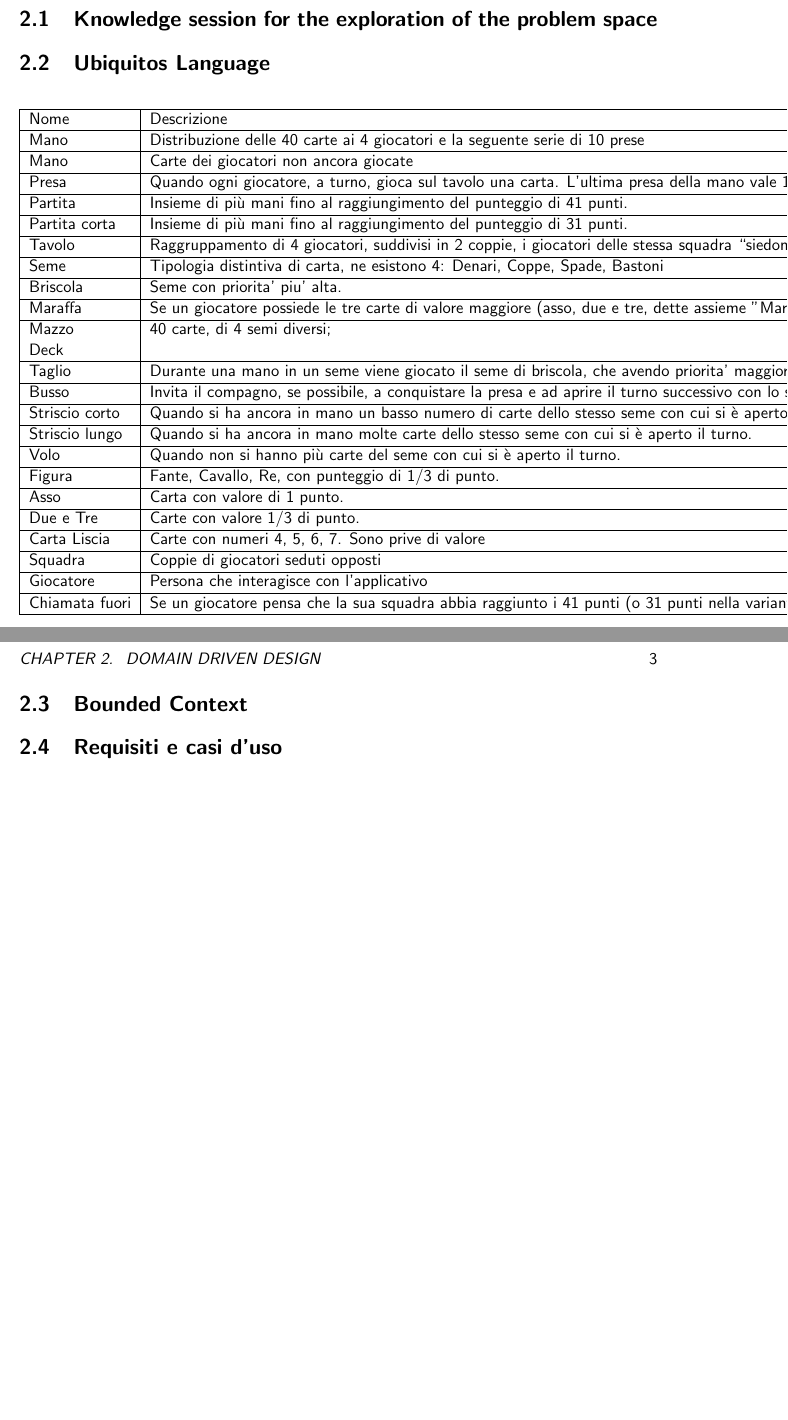
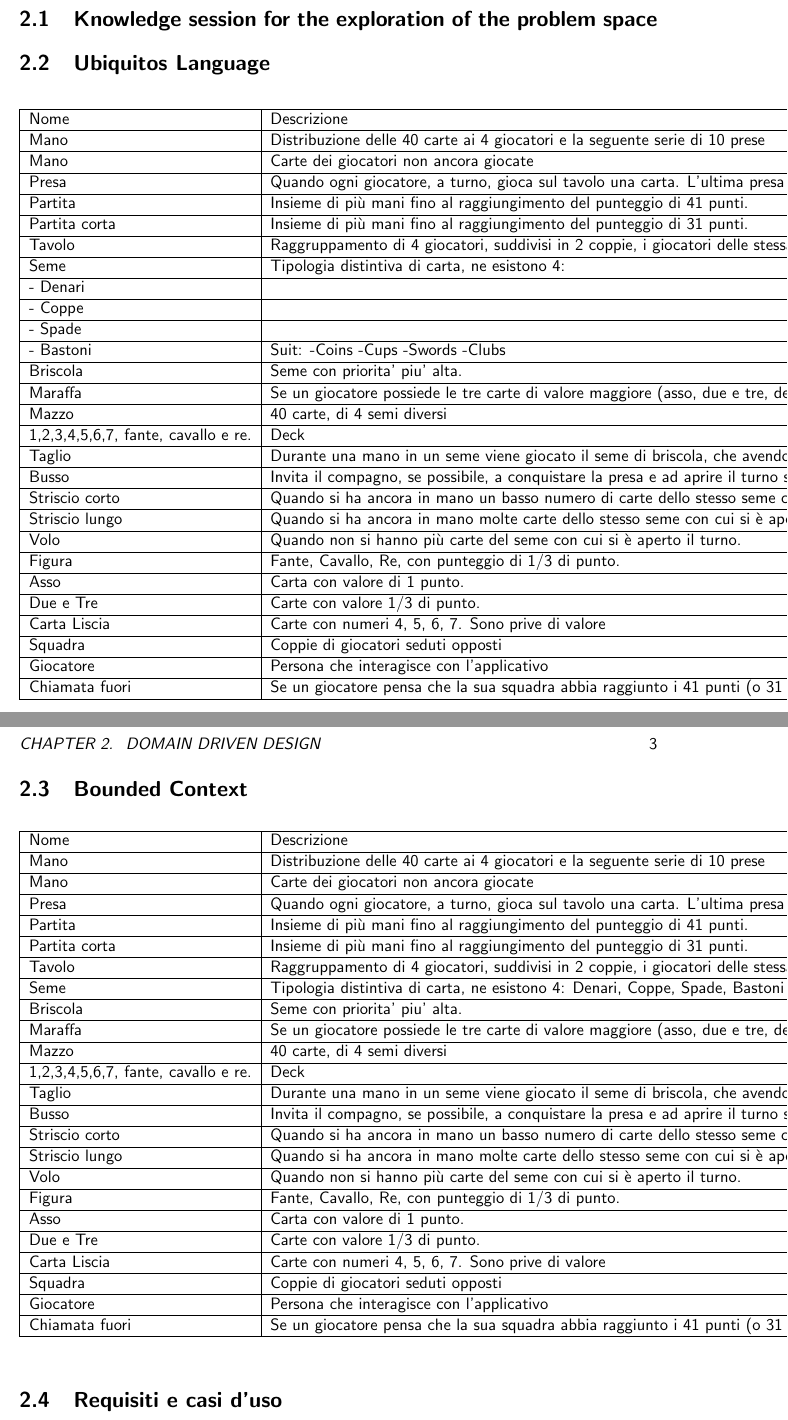
Before and after one commit to mega2799/SPE-FinalReport-MaraffaOnline, a LaTeX thesis (report/main.tex, which reads report/chapters/DDD.tex): two parts of pages 6 and 7 of 12, joined at a grey line, cut so that both start at the same text, the shorter picture padded with empty space. Compiled offline with pdfLaTeX.

Commit message:
doc: refactored the ubiquitos language

```diff
--- a/report/chapters/DDD.tex
+++ b/report/chapters/DDD.tex
@@ -14,10 +14,15 @@
         Partita & Insieme di più mani fino al raggiungimento del punteggio di 41 punti. & Game \\ \hline
         Partita corta & Insieme di più mani fino al raggiungimento del punteggio di 31 punti. & Short Game \\ \hline
         Tavolo & Raggruppamento di 4 giocatori, suddivisi in 2 coppie, i giocatori delle stessa squadra “siedono” in direzione opposta & Table \\ \hline
-        Seme & Tipologia distintiva di carta, ne esistono 4: Denari, Coppe, Spade, Bastoni & Suit: Coins, Cups, Swords, Clubs~ \\ \hline
+        Seme & Tipologia distintiva di carta, ne esistono 4: & ~ \\ \hline
+        - Denari & ~ & ~ \\ \hline
+        - Coppe & ~ & ~ \\ \hline
+        - Spade & ~ & ~ \\ \hline
+        - Bastoni & Suit:                                                -Coins                                            -Cups                                             -Swords                                         -Clubs & ~ \\ \hline
         Briscola & Seme con priorita’ piu’ alta. & Trump \\ \hline
         Maraffa & Se un giocatore possiede le tre carte di valore maggiore (asso, due e tre, dette assieme "Maraffa" o "Cricca") del seme di briscola, vince tre punti addizionali. In questo caso deve scendere con l'asso di quel seme. & Cricca, Marafon, Tresette con la Briscola \\ \hline
-        Mazzo & 40 carte, di 4 semi diversi; & 1,2,3,4,5,6,7, fante, cavallo e re. & Deck \\ \hline
+        Mazzo & 40 carte, di 4 semi diversi & ~ \\ \hline
+        1,2,3,4,5,6,7, fante, cavallo e re. & Deck & ~ \\ \hline
         Taglio & Durante una mano in un seme viene giocato il seme di briscola, che avendo priorita’ maggiore permette di prendere nonostante il seme di gioco & Cut \\ \hline
         Busso & Invita il compagno, se possibile, a conquistare la presa e ad aprire il turno successivo con lo stesso seme & Knock \\ \hline
         Striscio corto & Quando si ha ancora in mano un basso numero di carte dello stesso seme con cui si è aperto il turno. & Short strip \\ \hline
@@ -33,6 +38,36 @@
     \end{tabular}
 \end{table}
 \section{Bounded Context}
+\begin{table}[!ht]
+    \centering
+    \begin{tabular}{|l|l|l|}
+    \hline
+        Nome & Descrizione & Sinonimi \\ \hline
+        Mano & Distribuzione delle 40 carte ai 4 giocatori e la seguente serie di 10 prese & Round \\ \hline
+        Mano & Carte dei giocatori non ancora giocate & Hand \\ \hline
+        Presa & Quando ogni giocatore, a turno, gioca sul tavolo una carta. L’ultima presa della mano vale 1 punto. & Trick \\ \hline
+        Partita & Insieme di più mani fino al raggiungimento del punteggio di 41 punti. & Game \\ \hline
+        Partita corta & Insieme di più mani fino al raggiungimento del punteggio di 31 punti. & Short Game \\ \hline
+        Tavolo & Raggruppamento di 4 giocatori, suddivisi in 2 coppie, i giocatori delle stessa squadra “siedono” in direzione opposta & Table \\ \hline
+        Seme & Tipologia distintiva di carta, ne esistono 4: Denari, Coppe, Spade, Bastoni & Suit: Coins, Cups, Swords, Clubs~ \\ \hline
+        Briscola & Seme con priorita’ piu’ alta. & Trump \\ \hline
+        Maraffa & Se un giocatore possiede le tre carte di valore maggiore (asso, due e tre, dette assieme "Maraffa" o "Cricca") del seme di briscola, vince tre punti addizionali. In questo caso deve scendere con l'asso di quel seme. & Cricca, Marafon, Tresette con la Briscola \\ \hline
+        Mazzo & 40 carte, di 4 semi diversi & ~ \\ \hline
+        1,2,3,4,5,6,7, fante, cavallo e re. & Deck & ~ \\ \hline
+        Taglio & Durante una mano in un seme viene giocato il seme di briscola, che avendo priorita’ maggiore permette di prendere nonostante il seme di gioco & Cut \\ \hline
+        Busso & Invita il compagno, se possibile, a conquistare la presa e ad aprire il turno successivo con lo stesso seme & Knock \\ \hline
+        Striscio corto & Quando si ha ancora in mano un basso numero di carte dello stesso seme con cui si è aperto il turno. & Short strip \\ \hline
+        Striscio lungo & Quando si ha ancora in mano molte carte dello stesso seme con cui si è aperto il turno. & Long strip \\ \hline
+        Volo & Quando non si hanno più carte del seme con cui si è aperto il turno. & Fly \\ \hline
+        Figura & Fante, Cavallo, Re, con punteggio di 1/3 di punto. & Figure \\ \hline
+        Asso & Carta con valore di 1 punto. & Ace \\ \hline
+        Due e Tre & Carte con valore 1/3 di punto. & Two and Three \\ \hline
+        Carta Liscia & Carte con numeri 4, 5, 6, 7. Sono prive di valore & Smooth paper \\ \hline
+        Squadra & Coppie di giocatori seduti opposti & Team \\ \hline
+        Giocatore & Persona che interagisce con l’applicativo & Player, User \\ \hline
+        Chiamata fuori & Se un giocatore pensa che la sua squadra abbia raggiunto i 41 punti (o 31 punti nella variante "corta" della partita), la squadra può  dichiarare di avere già nel mazzo delle prese i punti per vincere e chiudere in anticipo l'ultima partita. In questo modo la mano termina immediatamente, senza che vengano giocate le restanti prese e la squadra che si è "chiamata fuori" impedisce all'altra squadra di conquistare ulteriori prese. Se una squadra si chiama fuori e, dopo aver contato i punti delle prese effettuate ed averli sommati ai punti ottenuti nelle mani già giocate, non raggiunge i punti per la vittoria (in gergo "sbaglia la chiamata") scatta automatico l'11 a 0 per la squadra avversaria & Call out \\ \hline
+    \end{tabular}
+\end{table}
 \section{Requisiti e casi d'uso}
 \subsection{Requirments}
 \subsection{Casi d'uso}
```
